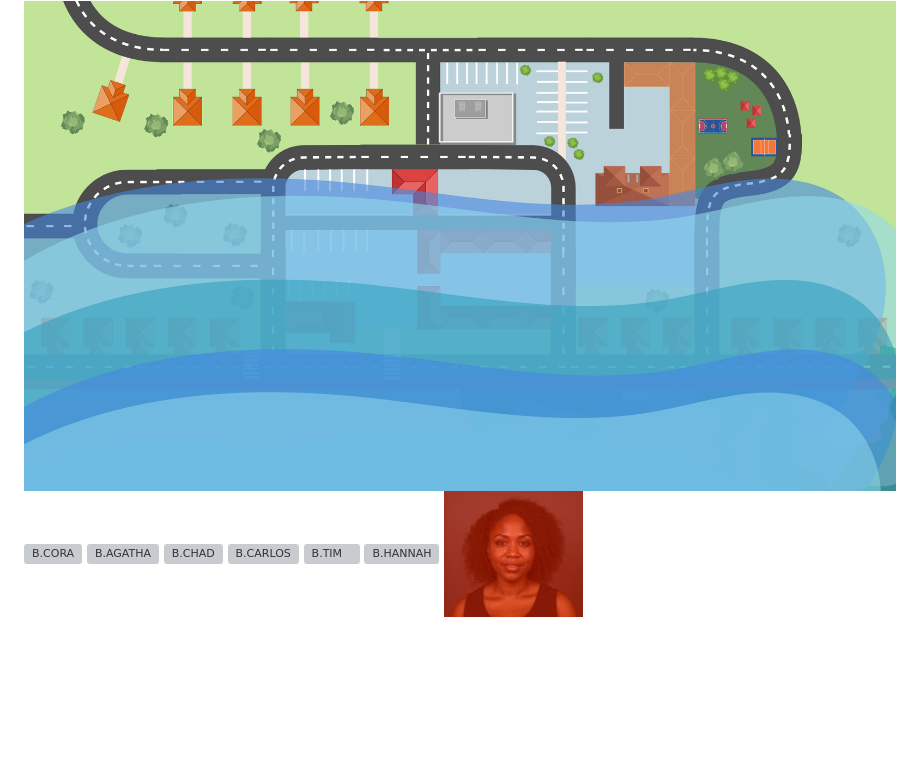
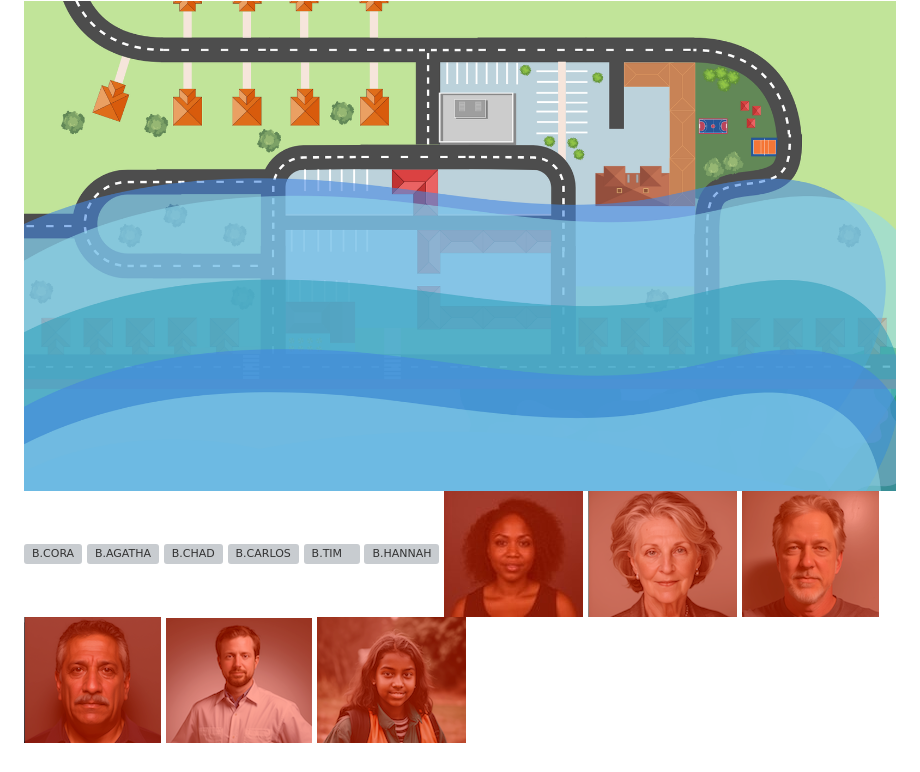
Before and after one commit to rvresilovic/rvresilovic.github.io, a Markdown page: README.md, the part around the change. GitHub-like rendering; blank space fills up the shorter version; grey boxes are pictures that could not be loaded.

```diff
--- a/README.md
+++ b/README.md
@@ -29,3 +29,8 @@
 ![B.TIM](https://github.com/rvresilovic/rvresilovic.github.io/blob/main/images/TIM3.0.png?raw=true)
 ![B.HANNAH](https://github.com/rvresilovic/rvresilovic.github.io/blob/main/images/HANNAH3.0.png?raw=true)
 ![A.CORA](https://github.com/rvresilovic/rvresilovic.github.io/blob/main/images/CORA2.0A.jpg?raw=true)
+![A.AGATHA](https://github.com/rvresilovic/rvresilovic.github.io/blob/main/images/AGATHA2.0A.png?raw=true)
+![A.CHAD](https://github.com/rvresilovic/rvresilovic.github.io/blob/main/images/CHAD2.0A.png?raw=true)
+![A.CARLOS](https://github.com/rvresilovic/rvresilovic.github.io/blob/main/images/CARLOS2.0A.png?raw=true)
+![A.TIM](https://github.com/rvresilovic/rvresilovic.github.io/blob/main/images/TIM2.5A.png?raw=true)
+![A.HANNAH](https://github.com/rvresilovic/rvresilovic.github.io/blob/main/images/HANNAH2.0A.png?raw=true)
```
